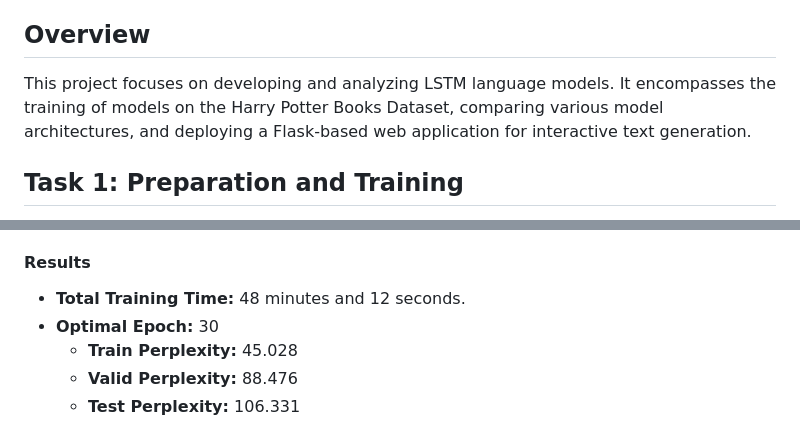
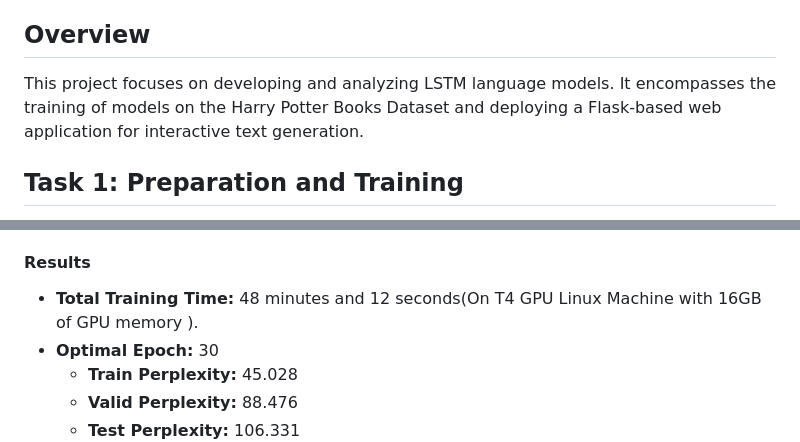
Before and after one commit to shaficse/Language-Model, a Markdown page: README.md, 2 parts joined by grey strips. GitHub-like rendering.

```diff
--- a/README.md
+++ b/README.md
@@ -15,7 +15,7 @@
 
 
 ## Overview
-This project focuses on developing and analyzing LSTM language models. It encompasses the training of models on the Harry Potter Books Dataset, comparing various model architectures, and deploying a Flask-based web application for interactive text generation.
+This project focuses on developing and analyzing LSTM language models. It encompasses the training of models on the Harry Potter Books Dataset and deploying a Flask-based web application for interactive text generation.
 
 ## Task 1: Preparation and Training
 This task involves setting up the project, preparing the data, and training the LSTM language model.
@@ -92,7 +92,7 @@ To get started with the LSTM language model project, follow these steps to set u
 This report provides an analysis of the LSTM language model's training performance over 50 epochs, focusing primarily on minimizing Train and Valid Perplexity, and offering an evaluation based on Test Perplexity.
 
 #### Results
-- **Total Training Time:** 48 minutes and 12 seconds.
+- **Total Training Time:** 48 minutes and 12 seconds(On T4 GPU Linux Machine with 16GB of GPU memory ).
 - **Optimal Epoch:** 30
   - **Train Perplexity:** 45.028
   - **Valid Perplexity:** 88.476
```
